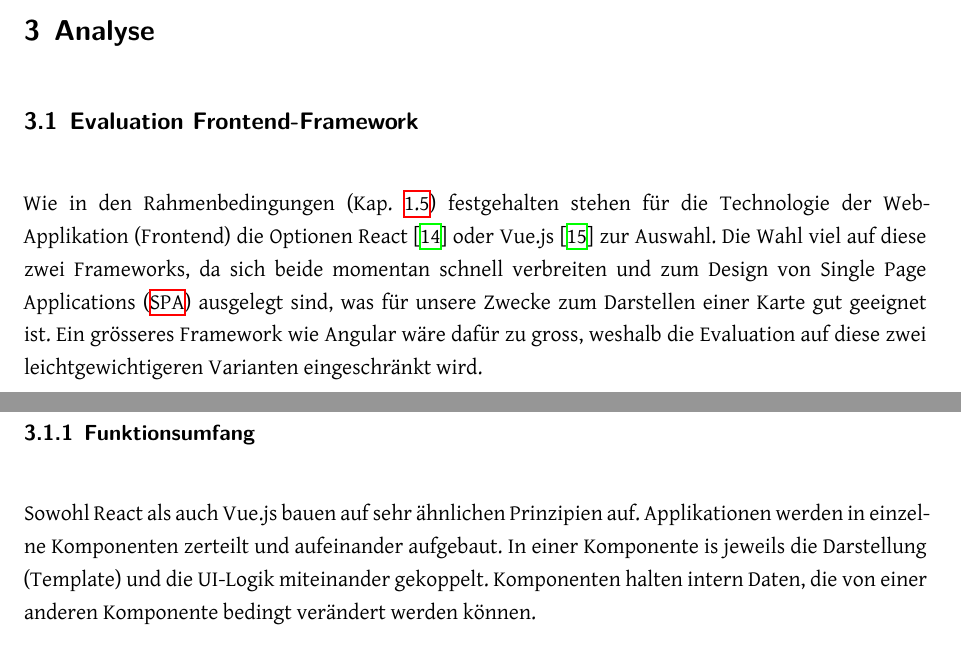
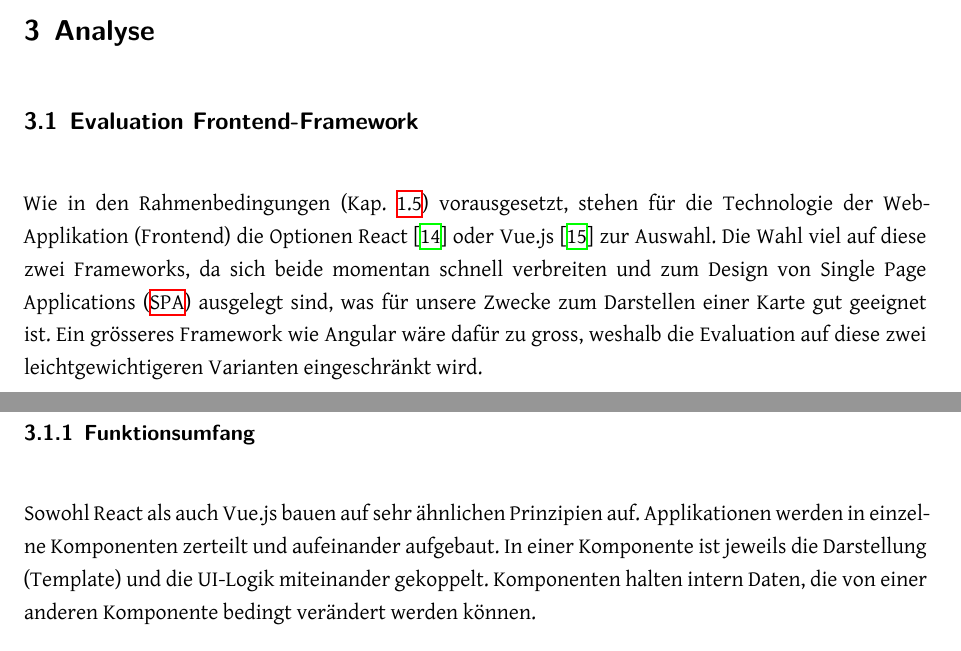
Before and after one commit to ResidenceConan/thesis, a LaTeX thesis (index.tex, which reads projectdoc/analyse.tex): two parts of pages 23 and 24 of 47, joined at a grey line, cut so that both start at the same text. Compiled offline with XeLaTeX.

Commit message:
small amendment

```diff
--- a/projectdoc/analyse.tex
+++ b/projectdoc/analyse.tex
@@ -7,7 +7,7 @@
 \subsection{Evaluation Frontend-Framework}
 \label{Analyse:Evaluation Frontend-Framework}
 
-Wie in den Rahmenbedingungen (Kap. \ref{Einführung:Rahmenbedingungen, Umfeld, Definitionen, Abgrenzungen}) festgehalten stehen für die Technologie der Web-Applikation (Frontend) die Optionen React~\cite{react} oder Vue.js~\cite{vuejs} zur Auswahl.
+Wie in den Rahmenbedingungen (Kap. \ref{Einführung:Rahmenbedingungen, Umfeld, Definitionen, Abgrenzungen}) vorausgesetzt, stehen für die Technologie der Web-Applikation (Frontend) die Optionen React~\cite{react} oder Vue.js~\cite{vuejs} zur Auswahl.
 Die Wahl viel auf diese zwei Frameworks, da sich beide momentan schnell verbreiten und zum Design von \ac{SPA} ausgelegt sind, was für unsere Zwecke zum Darstellen einer Karte gut geeignet ist.
 Ein grösseres Framework wie Angular wäre dafür zu gross, weshalb die Evaluation auf diese zwei leichtgewichtigeren Varianten eingeschränkt wird.
 
@@ -23,7 +23,7 @@ Zum Schluss wird ein Fazit gezogen und entschieden, welches Framework für das F
 
 Sowohl React als auch Vue.js bauen auf sehr ähnlichen Prinzipien auf.
 Applikationen werden in einzelne Komponenten zerteilt und aufeinander aufgebaut.
-In einer Komponente is jeweils die Darstellung (Template) und die UI-Logik miteinander gekoppelt.
+In einer Komponente ist jeweils die Darstellung (Template) und die UI-Logik miteinander gekoppelt.
 Komponenten halten intern Daten, die von einer anderen Komponente bedingt verändert werden können.
 
 Ein Unterschied liegt in der Defintion von HTML-Templates.
```
